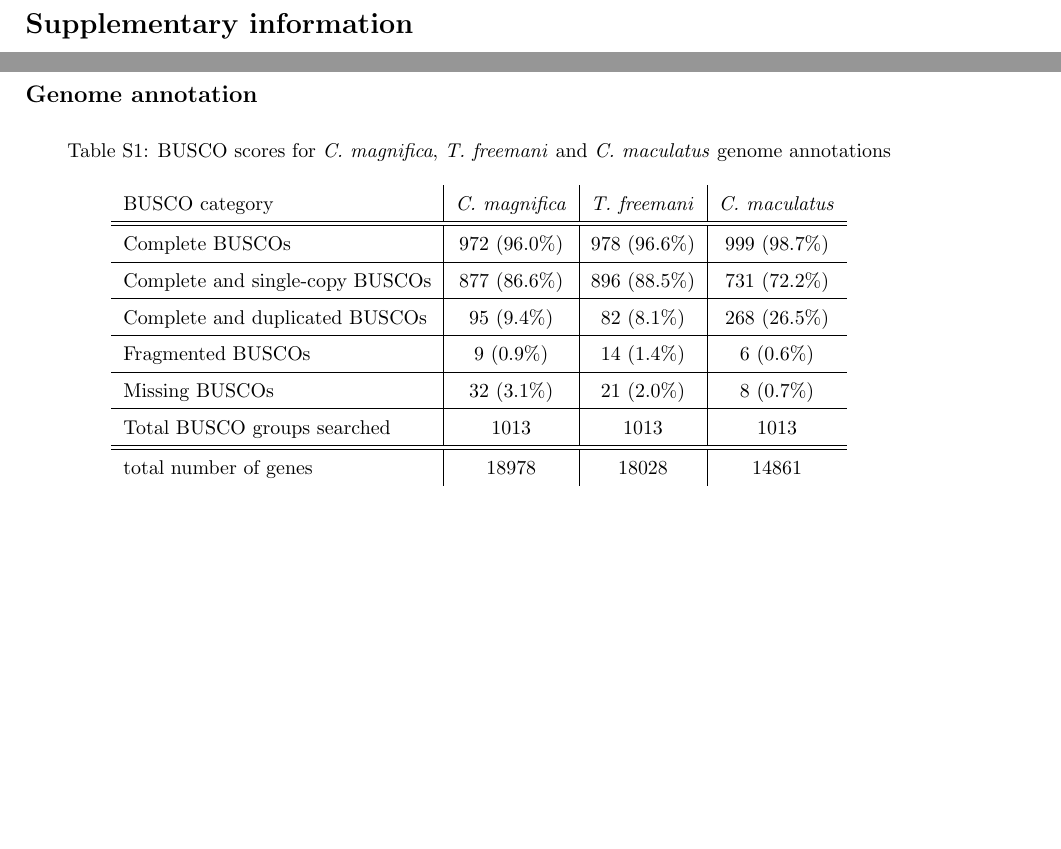
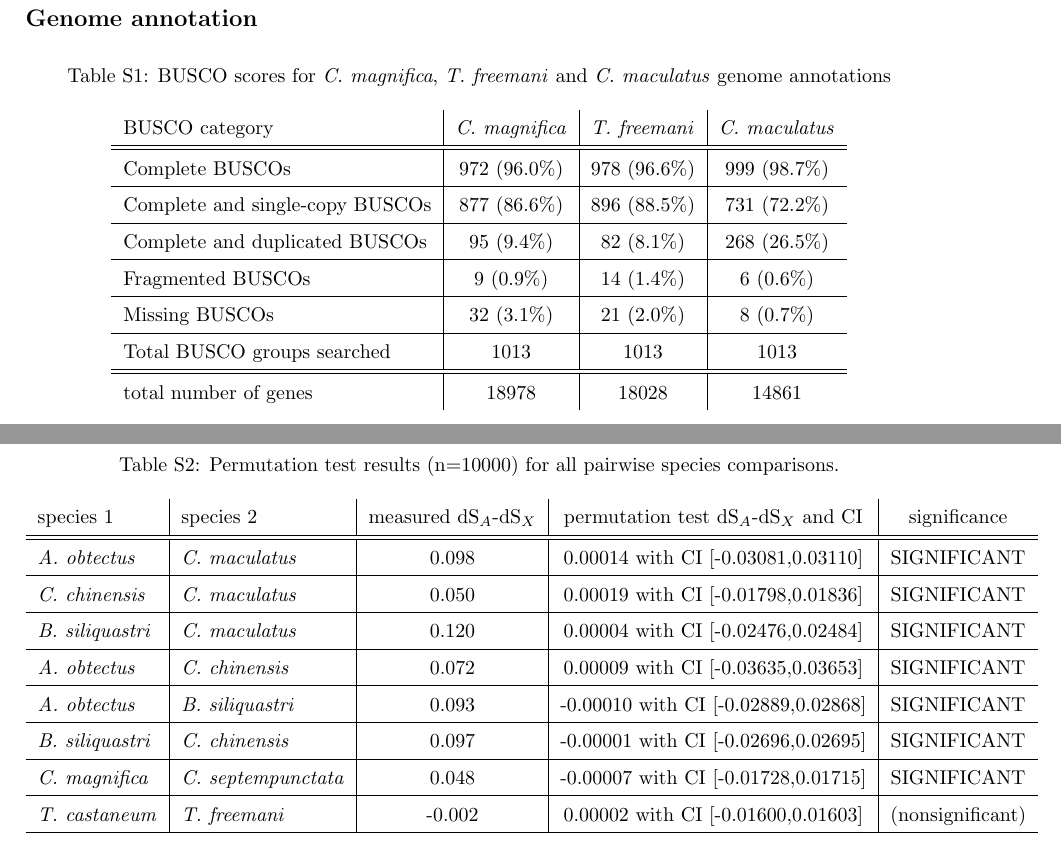
Before and after one commit to milena-t/PhD_chapter3, a LaTeX document (writing/supplementary_information.tex): two parts of pages 1 and 16 of 16 before the commit and two parts of pages 1 and 8 of 17 after it, joined at a grey line, cut at the place of the change, the shorter picture padded with empty space. Compiled offline with pdfLaTeX.

Commit message:
permutation test results

```diff
--- a/writing/supplementary_information.tex
+++ b/writing/supplementary_information.tex
@@ -62,7 +62,33 @@
 
 \section*{Supplementary information}
 
-\newpage
+\subsection*{Genome annotation}
+
+\begin{table}[H]
+    \centering
+    \caption{BUSCO scores for \textit{C. magnifica}, \textit{T. freemani} and \textit{C. maculatus} genome annotations}
+    \label{SItab:BUSCO}
+    \begin{tabular}{l |c |c | c}
+        BUSCO category & \textit{C. magnifica} &  \textit{T. freemani} & \textit{C. maculatus} \\
+        \hline
+        \hline
+        Complete BUSCOs & 972 (96.0\%) & 978 (96.6\%) & 999 (98.7\%) \\
+        \hline
+        Complete and single-copy BUSCOs & 877 (86.6\%) & 896 (88.5\%) & 731 (72.2\%) \\
+        \hline
+        Complete and duplicated BUSCOs & 95	(9.4\%) & 82 (8.1\%) & 268 (26.5\%) \\
+        \hline
+        Fragmented BUSCOs & 9 (0.9\%) & 14 (1.4\%) & 6 (0.6\%) \\
+        \hline
+        Missing BUSCOs & 32	(3.1\%) & 21 (2.0\%) & 8 (0.7\%) \\
+        \hline
+        Total BUSCO groups searched & 1013	 & 1013 & 1013 \\
+        \hline
+        \hline
+        total number of genes & 18978 & 18028 & 14861 \\
+    \end{tabular}
+\end{table}
+
 
 \subsection*{Synteny}
 
@@ -166,6 +192,37 @@
     }\label{dS_plots}
 
 \end{figure}
+
+
+\subsubsection*{dS permutation test results}
+
+\begin{table}[H]
+    \centering
+    \caption{Permutation test results (n=10000) for all pairwise species comparisons.}
+    \label{SItab:BUSCO}
+    \begin{tabular}{l | l | c |c | c}
+        species 1  & species 2 & measured dS$_A$-dS$_X$ & permutation test dS$_A$-dS$_X$ and CI & significance \\
+        \hline
+        \hline
+        \textit{A. obtectus} & \textit{C. maculatus} & 0.098 &  0.00014 with CI [-0.03081,0.03110] & SIGNIFICANT \\
+        \hline
+        \textit{C. chinensis} & \textit{C. maculatus} & 0.050 &  0.00019 with CI [-0.01798,0.01836] & SIGNIFICANT \\
+        \hline
+        \textit{B. siliquastri} & \textit{C. maculatus} & 0.120 &  0.00004 with CI [-0.02476,0.02484] & SIGNIFICANT \\
+        \hline
+        \textit{A. obtectus} & \textit{C. chinensis} & 0.072 &  0.00009 with CI [-0.03635,0.03653] & SIGNIFICANT \\
+        \hline
+        \textit{A. obtectus} & \textit{B. siliquastri} & 0.093 & -0.00010 with CI [-0.02889,0.02868] & SIGNIFICANT \\
+        \hline
+        \textit{B. siliquastri} & \textit{C. chinensis} & 0.097 & -0.00001 with CI [-0.02696,0.02695] & SIGNIFICANT \\
+        \hline
+        \textit{C. magnifica} & \textit{C. septempunctata} & 0.048 & -0.00007 with CI [-0.01728,0.01715] & SIGNIFICANT \\
+        \hline
+        \textit{T. castaneum} & \textit{T. freemani} & -0.002 & 0.00002 with CI [-0.01600,0.01603] & (nonsignificant) \\
+        \hline
+    \end{tabular}
+\end{table}
+
 
 
 \begin{figure}[H]
```
Also changed, not shown: README.md, writing/supplementary_information.tex (26 more changed lines).
